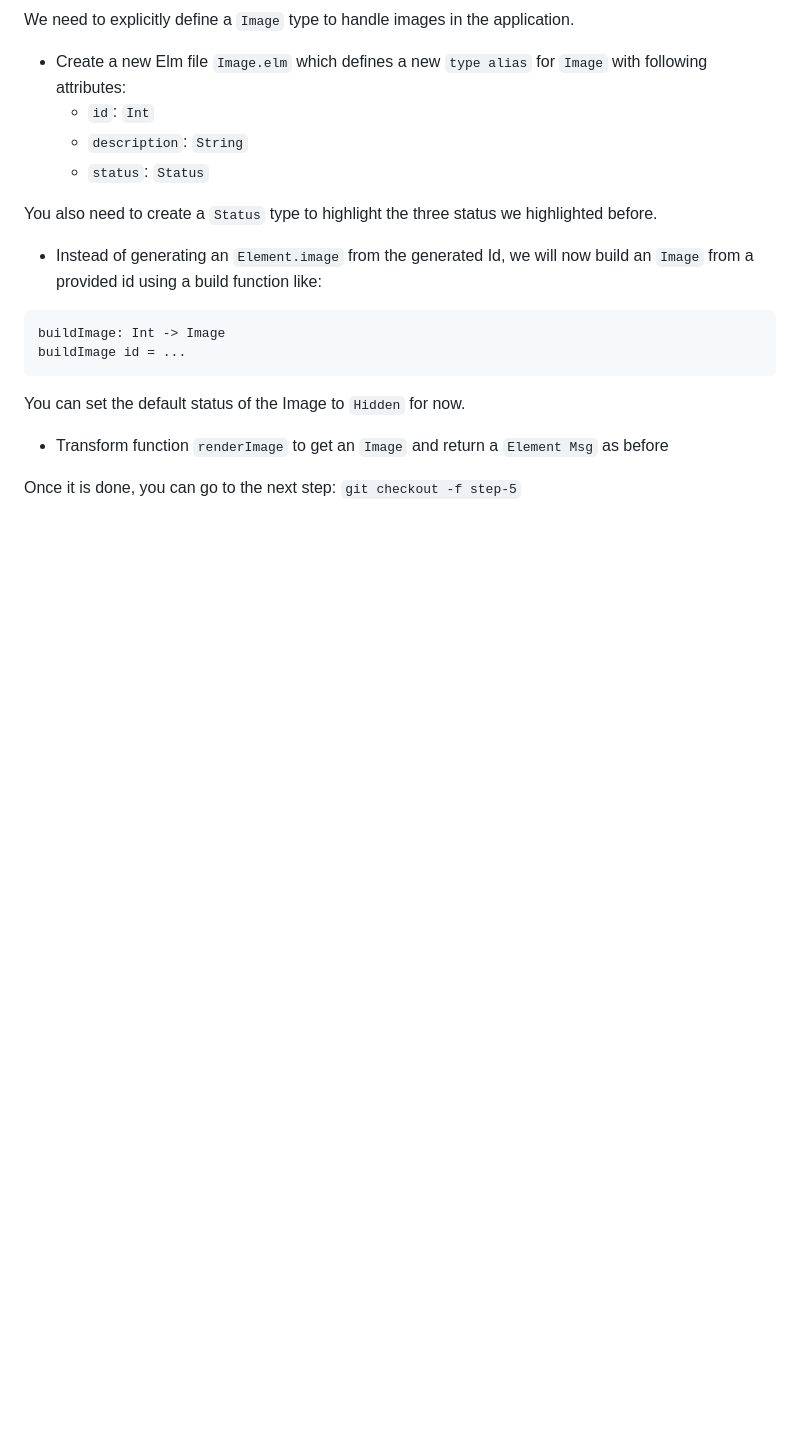
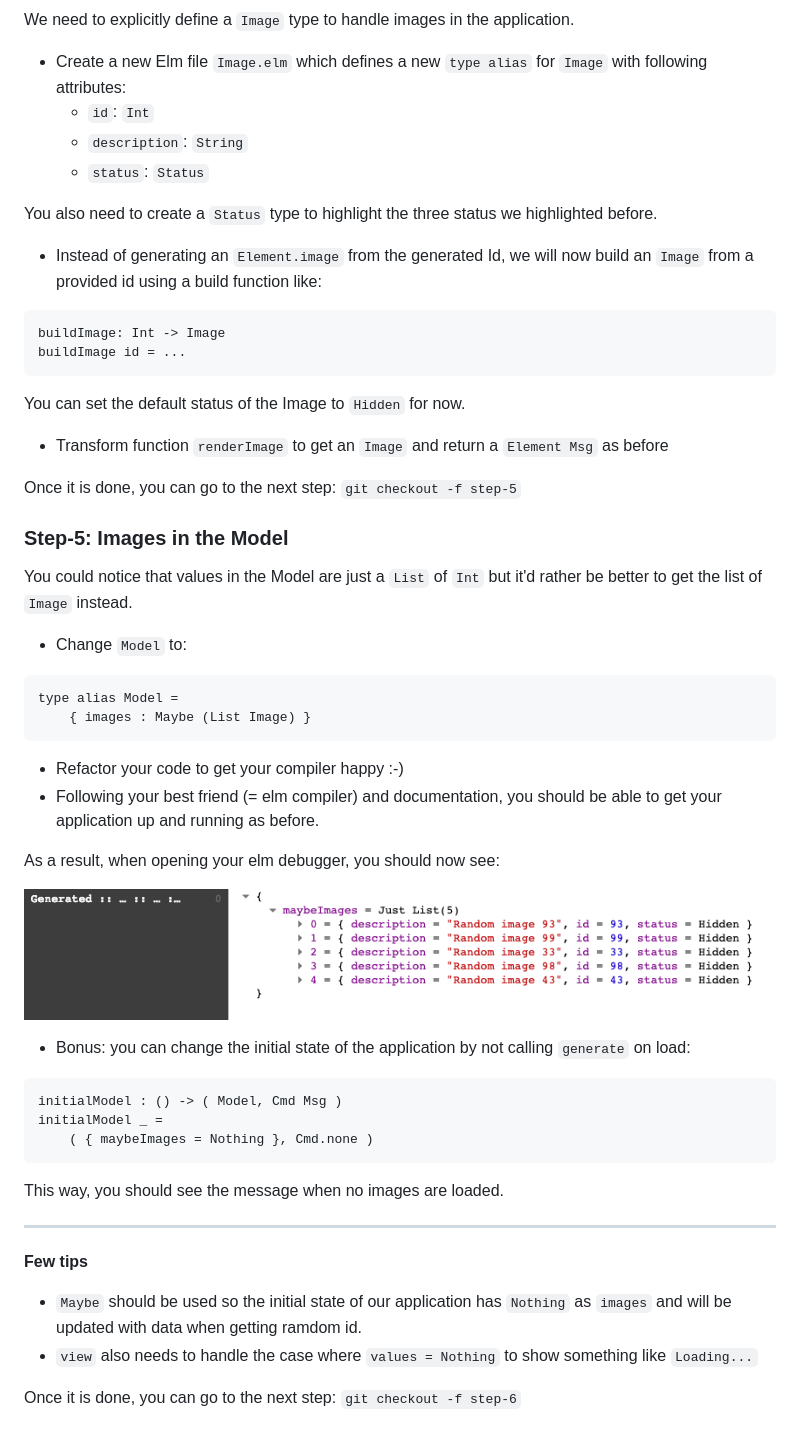
Before and after one commit to rdelgatte/elm-memory-game, a Markdown page: README.md, the part around the change. Rendered like a GitHub page; pictures changed too: doc/step-5.png (added); blank space fills up the shorter version.

Commit message:
step-5: images in Model

````diff
--- a/README.md
+++ b/README.md
@@ -129,3 +129,34 @@ You can set the default status of the Image to `Hidden` for now.
 - Transform function `renderImage` to get an `Image` and return a `Element Msg` as before
 
 Once it is done, you can go to the next step: `git checkout -f step-5`
+
+### Step-5: Images in the Model
+
+You could notice that values in the Model are just a `List` of `Int` but it'd rather be better to get the list of `Image` instead.
+
+- Change `Model` to:
+```elm
+type alias Model =
+    { images : Maybe (List Image) }
+```
+- Refactor your code to get your compiler happy :-)
+- Following your best friend (= elm compiler) and documentation, you should be able to get your application up and running as before.
+
+As a result, when opening your elm debugger, you should now see:
+
+![step-5](doc/step-5.png)
+
+- Bonus: you can change the initial state of the application by not calling `generate` on load:
+```elm
+initialModel : () -> ( Model, Cmd Msg )
+initialModel _ =
+    ( { maybeImages = Nothing }, Cmd.none )
+```
+This way, you should see the message when no images are loaded.
+
+---
+**Few tips**
+- `Maybe` should be used so the initial state of our application has `Nothing` as `images` and will be updated with data when getting ramdom id.
+- `view` also needs to handle the case where `values = Nothing` to show something like `Loading...`
+
+Once it is done, you can go to the next step: `git checkout -f step-6`
````
